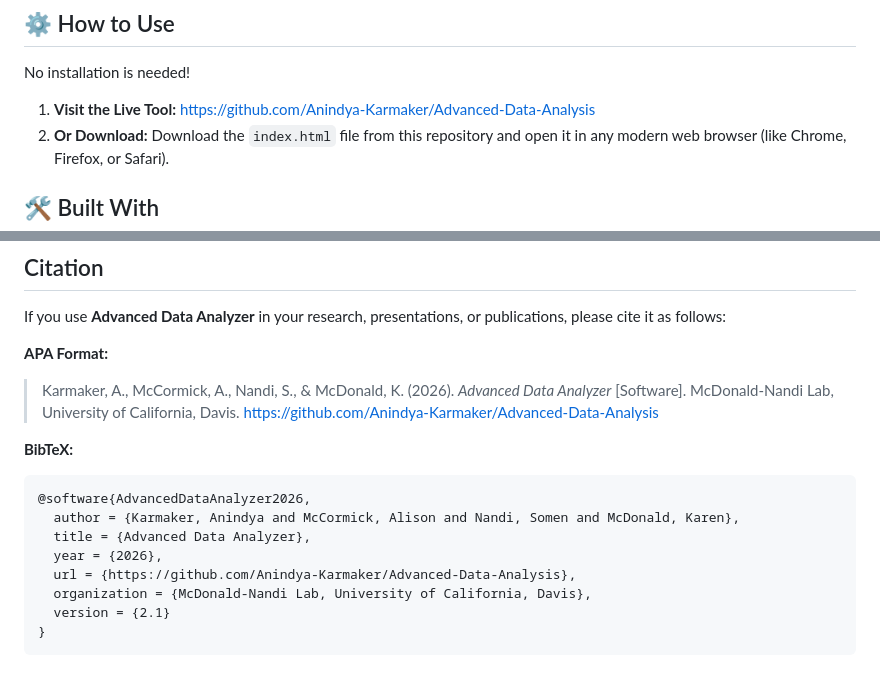
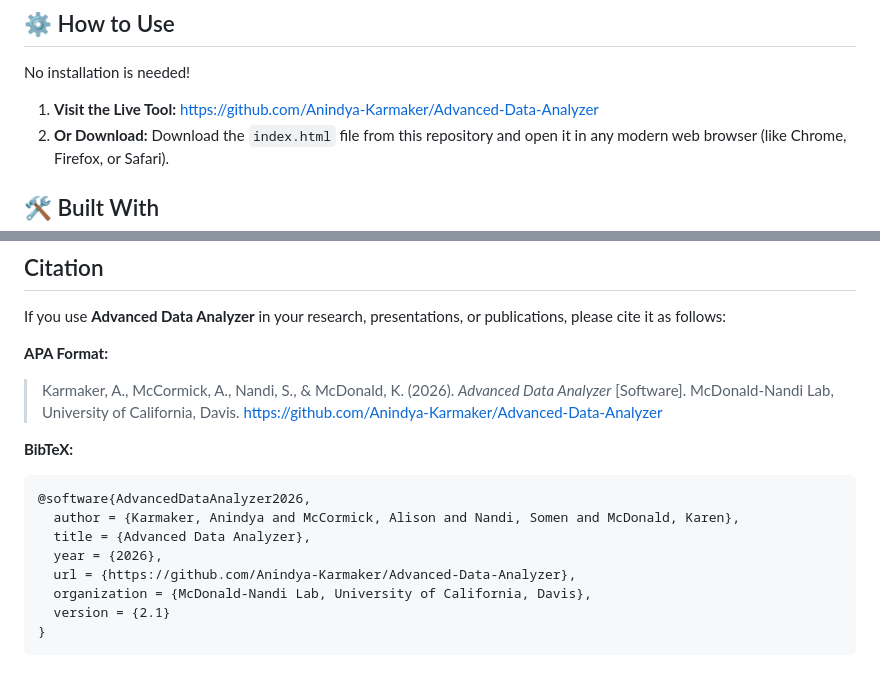
Before and after one commit to Anindya-Karmaker/Advanced-Data-Analysis, a Markdown page: README.md, 2 parts joined by grey strips. GitHub-like rendering.

Commit message:
Update links to Advanced Data Analyzer in README

````diff
--- a/README.md
+++ b/README.md
@@ -32,7 +32,7 @@ This tool was created for MALDI-TOF data, but has evolved into a fully-featured
 
 No installation is needed!
 
-1.  **Visit the Live Tool:** [https://github.com/Anindya-Karmaker/Advanced-Data-Analysis](https://github.com/Anindya-Karmaker/Advanced-Data-Analysis)
+1.  **Visit the Live Tool:** [https://github.com/Anindya-Karmaker/Advanced-Data-Analyzer](https://github.com/Anindya-Karmaker/Advanced-Data-Analyzer)
 2.  **Or Download:** Download the `index.html` file from this repository and open it in any modern web browser (like Chrome, Firefox, or Safari).
 
 
@@ -53,7 +53,7 @@ Uses the MIT License so anyone can use it and modify it.
 If you use **Advanced Data Analyzer** in your research, presentations, or publications, please cite it as follows:
 
 **APA Format:**
-> Karmaker, A., McCormick, A., Nandi, S., & McDonald, K. (2026). *Advanced Data Analyzer* [Software]. McDonald-Nandi Lab, University of California, Davis. https://github.com/Anindya-Karmaker/Advanced-Data-Analysis
+> Karmaker, A., McCormick, A., Nandi, S., & McDonald, K. (2026). *Advanced Data Analyzer* [Software]. McDonald-Nandi Lab, University of California, Davis. https://github.com/Anindya-Karmaker/Advanced-Data-Analyzer
 
 **BibTeX:**
 ```bibtex
@@ -61,7 +61,7 @@ If you use **Advanced Data Analyzer** in your research, presentations, or public
   author = {Karmaker, Anindya and McCormick, Alison and Nandi, Somen and McDonald, Karen},
   title = {Advanced Data Analyzer},
   year = {2026},
-  url = {https://github.com/Anindya-Karmaker/Advanced-Data-Analysis},
+  url = {https://github.com/Anindya-Karmaker/Advanced-Data-Analyzer},
   organization = {McDonald-Nandi Lab, University of California, Davis},
   version = {2.1}
 }
````
